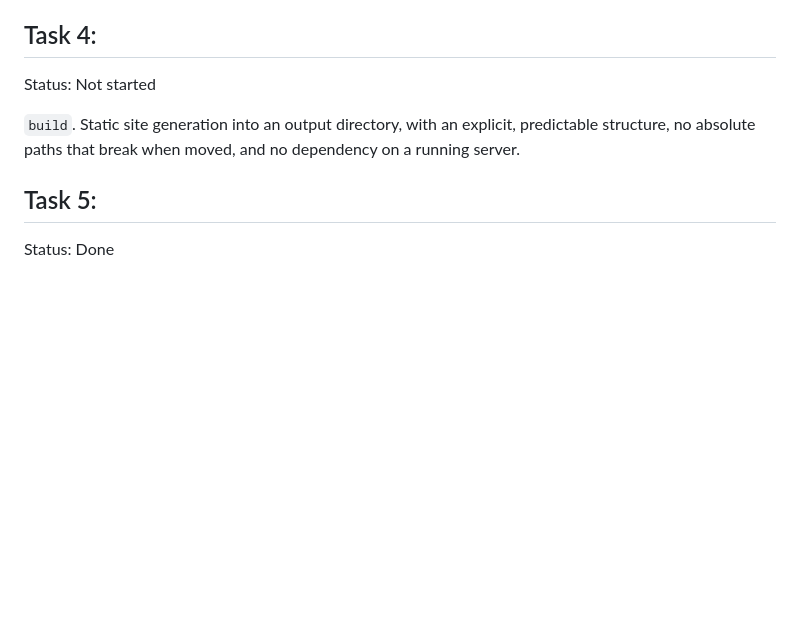
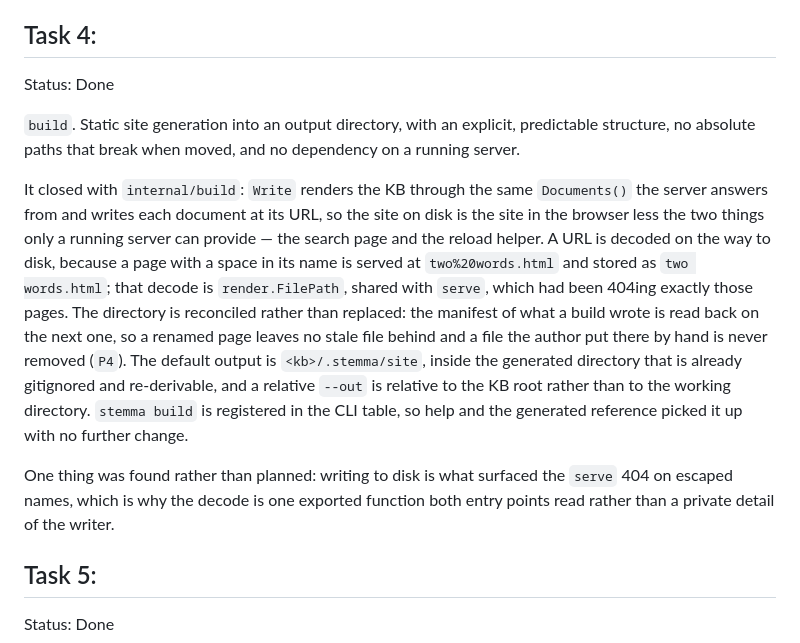
Before and after one commit to theorytoe/stemma, a Markdown page: .ctx/delegates/render-export.md, the part around the change. Rendered like a GitHub page; blank space fills up the shorter version.

Commit message:
update the render-export plan

```diff
--- a/.ctx/delegates/render-export.md
+++ b/.ctx/delegates/render-export.md
@@ -164,11 +164,30 @@ command is registered in the CLI table and runs until stopped.
 
 ## Task 4:
 
-Status: Not started
+Status: Done
 
 `build`. Static site generation into an output directory, with an explicit,
 predictable structure, no absolute paths that break when moved, and no dependency
 on a running server.
+
+It closed with `internal/build`: `Write` renders the KB through the same
+`Documents()` the server answers from and writes each document at its URL, so the
+site on disk is the site in the browser less the two things only a running server
+can provide — the search page and the reload helper. A URL is decoded on the way
+to disk, because a page with a space in its name is served at `two%20words.html`
+and stored as `two words.html`; that decode is `render.FilePath`, shared with
+`serve`, which had been 404ing exactly those pages. The directory is reconciled
+rather than replaced: the manifest of what a build wrote is read back on the next
+one, so a renamed page leaves no stale file behind and a file the author put
+there by hand is never removed (`P4`). The default output is `<kb>/.stemma/site`,
+inside the generated directory that is already gitignored and re-derivable, and a
+relative `--out` is relative to the KB root rather than to the working directory.
+`stemma build` is registered in the CLI table, so help and the generated
+reference picked it up with no further change.
+
+One thing was found rather than planned: writing to disk is what surfaced the
+`serve` 404 on escaped names, which is why the decode is one exported function
+both entry points read rather than a private detail of the writer.
 
 ## Task 5:
 
```
